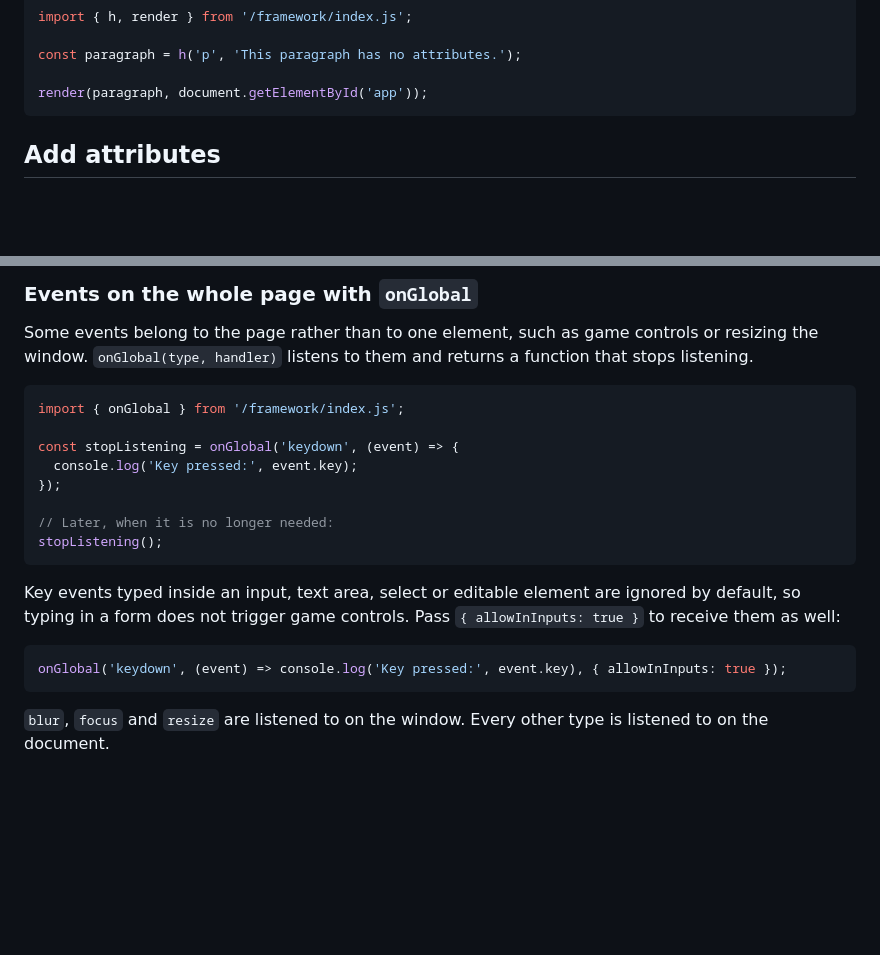
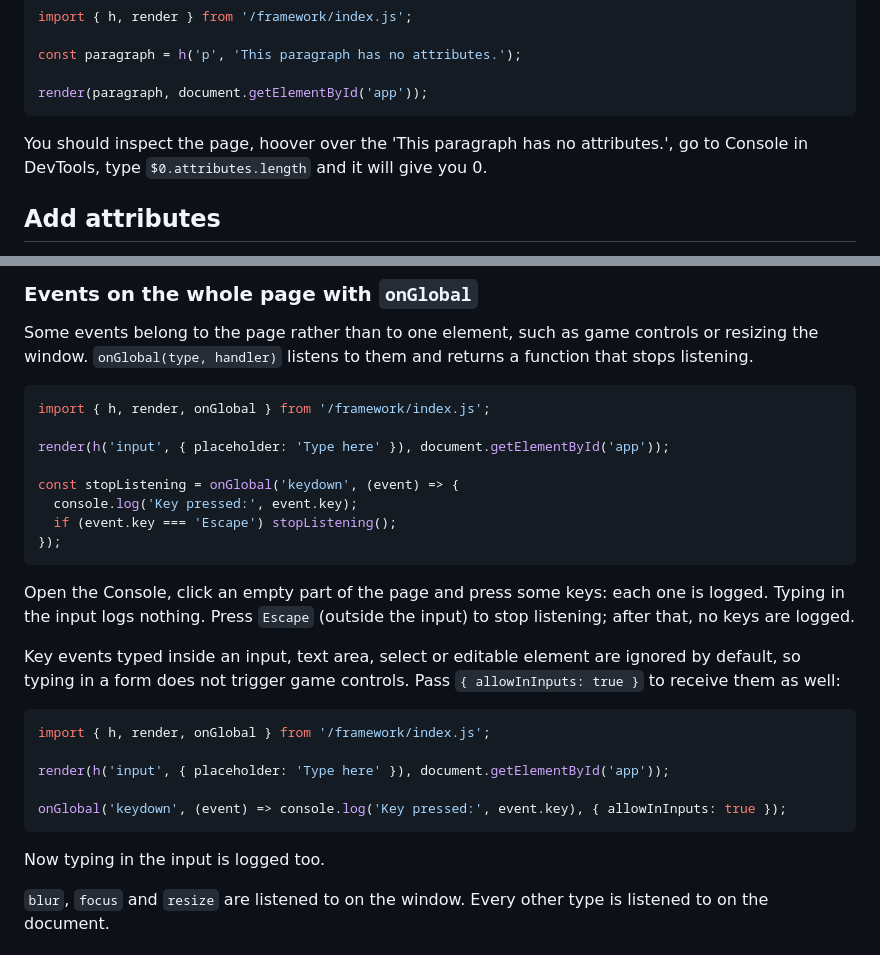
Before and after one commit to nikomakr/mini-framework, a Markdown page: docs/DOCUMENTATION.md, 2 parts joined by grey strips. Drawn GitHub-style; blank space fills up the shorter version.

Commit message:
docs: make onGlobal examples testable in the playground (#53)
Reviewed-on: https://learn.01founders.co/git/nmakridi/mini-framework/pulls/53
Co-authored-by: Nikolaos Makridis <makridisnikolas@icloud.com>

````diff
--- a/docs/DOCUMENTATION.md
+++ b/docs/DOCUMENTATION.md
@@ -147,6 +147,8 @@ const paragraph = h('p', 'This paragraph has no attributes.');
 
 render(paragraph, document.getElementById('app'));
 ```
+
+You should inspect the page, hoover over the 'This paragraph has no attributes.', go to Console in DevTools, type `$0.attributes.length` and it will give you 0.
 
 ## Add attributes
 
@@ -300,21 +302,29 @@ render(input, document.getElementById('app'));
 Some events belong to the page rather than to one element, such as game controls or resizing the window. `onGlobal(type, handler)` listens to them and returns a function that stops listening.
 
 ```js
-import { onGlobal } from '/framework/index.js';
+import { h, render, onGlobal } from '/framework/index.js';
+
+render(h('input', { placeholder: 'Type here' }), document.getElementById('app'));
 
 const stopListening = onGlobal('keydown', (event) => {
   console.log('Key pressed:', event.key);
+  if (event.key === 'Escape') stopListening();
 });
+```
 
-// Later, when it is no longer needed:
-stopListening();
-```
+Open the Console, click an empty part of the page and press some keys: each one is logged. Typing in the input logs nothing. Press `Escape` (outside the input) to stop listening; after that, no keys are logged.
 
 Key events typed inside an input, text area, select or editable element are ignored by default, so typing in a form does not trigger game controls. Pass `{ allowInInputs: true }` to receive them as well:
 
 ```js
+import { h, render, onGlobal } from '/framework/index.js';
+
+render(h('input', { placeholder: 'Type here' }), document.getElementById('app'));
+
 onGlobal('keydown', (event) => console.log('Key pressed:', event.key), { allowInInputs: true });
 ```
+
+Now typing in the input is logged too.
 
 `blur`, `focus` and `resize` are listened to on the window. Every other type is listened to on the document.
 
````
